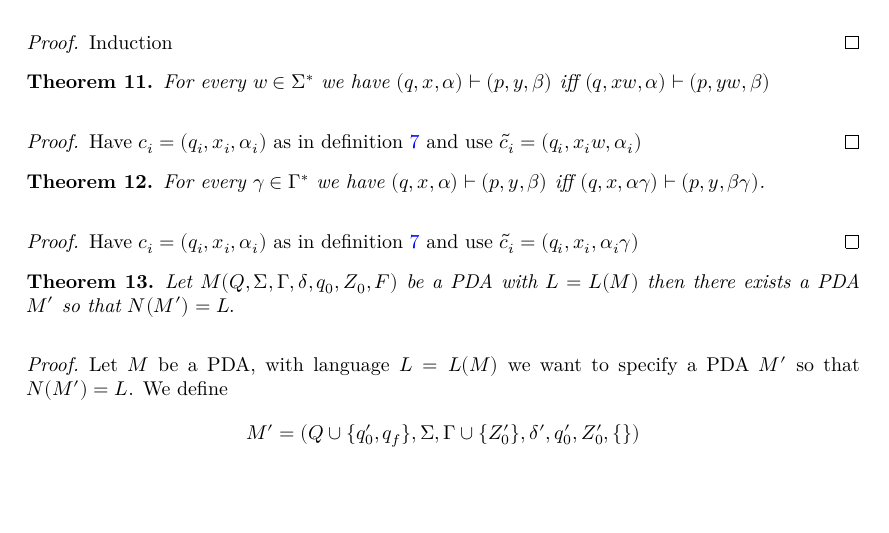
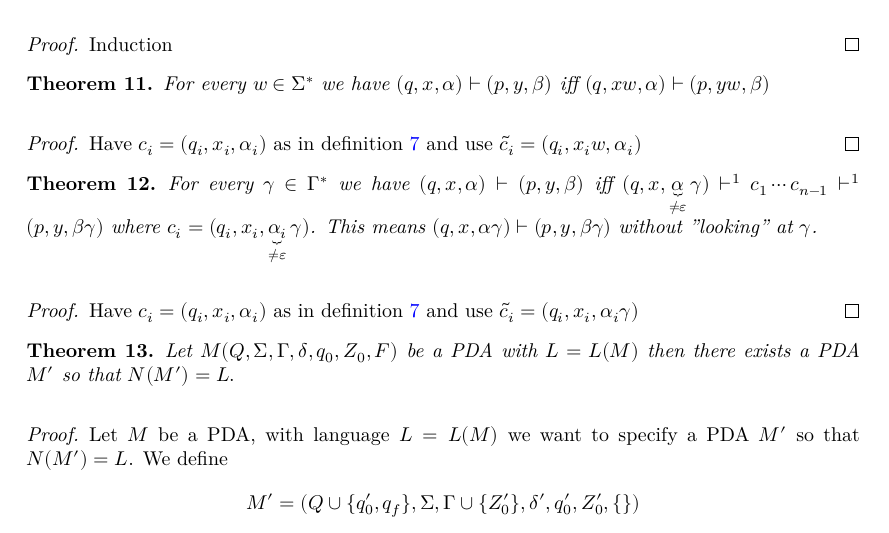
Before and after one commit to madvorak/autth, a LaTeX document (blueprint/src/print.tex, which reads blueprint/src/pda.tex): part of page 5 of 6, cut so that both start at the same text, the shorter picture padded with empty space. Compiled offline with XeLaTeX.

Commit message:
part of proof that the definition of reaches in blueprint and lean are the same

```diff
--- a/blueprint/src/pda.tex
+++ b/blueprint/src/pda.tex
@@ -95,8 +95,10 @@ Everything here is very similiar to Hopcroft and Ullman.
 \end{proof}
 \begin{theorem}\label{thm:PDA_reaches_unconsumed_stack}
   %\lean{PDA.unconsumed_stack}
-  For   every $\gamma\in\Gamma^*$ we have $(q,x,\alpha)\vdash(p,y,\beta)$ iff
-  $(q,x,\alpha\gamma)\vdash(p,y,\beta\gamma)$.
+  For every $\gamma\in\Gamma^*$ we have $(q,x,\alpha)\vdash(p,y,\beta)$ iff
+  $(q,x,\underbrace{\alpha}_{\ne\varepsilon} \gamma)\vdash^1c_1\cdots c_{n-1}\vdash^1(p,y,\beta\gamma)$ where
+  $c_i = (q_i,x_i,\underbrace{\alpha_i}_{\ne \varepsilon} \gamma)$. This means
+  $(q,x,\alpha\gamma)\vdash(p,y,\beta\gamma)$ without "looking" at $\gamma$.
 \end{theorem}
 \begin{proof}
   Have $c_i = (q_i,x_i,\alpha_i)$ as in definition \ref{def:PDA_reaches} and use
```
Also changed, not shown: 1 other file.
